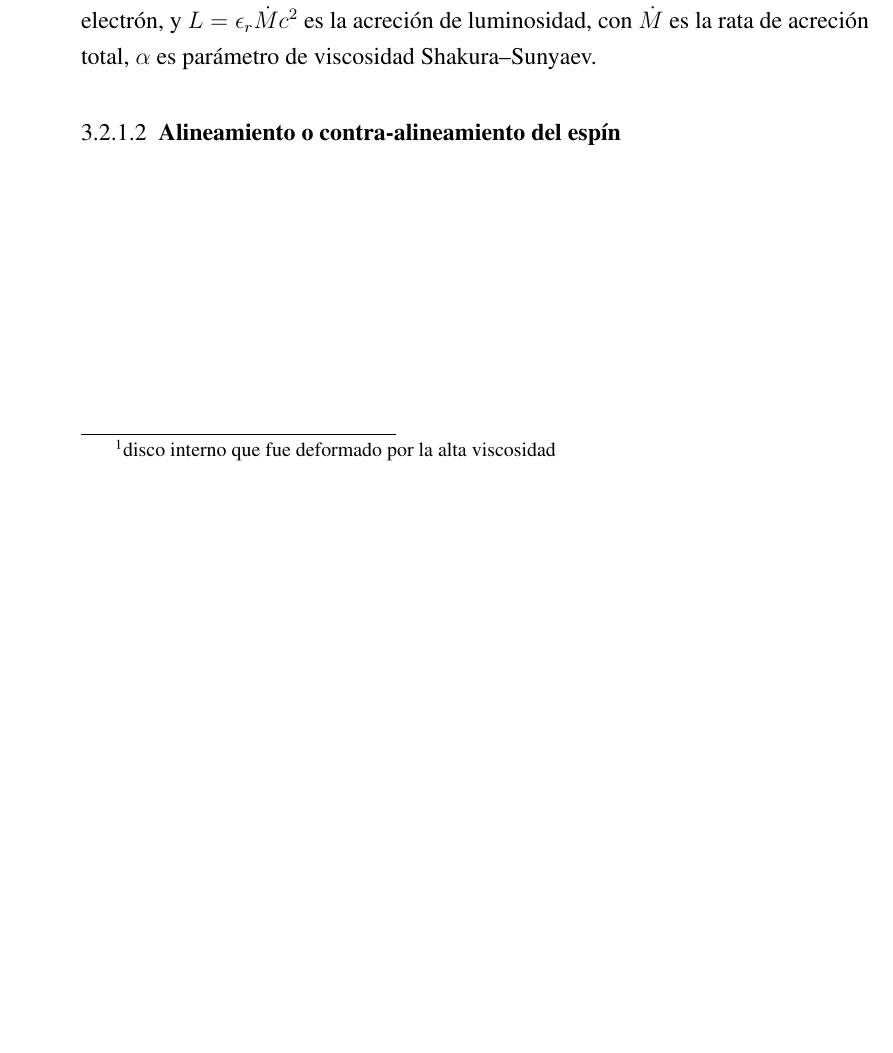
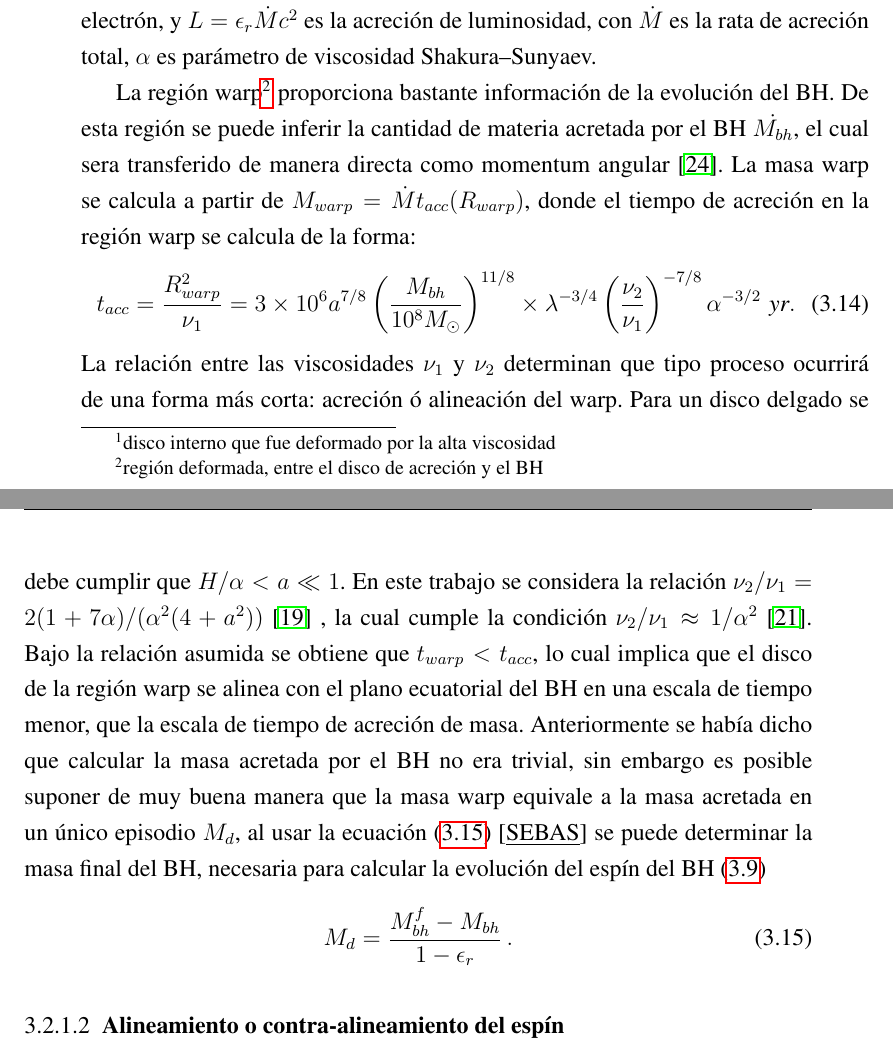
Before and after one commit to Daniel-Montenegro/Thesis_Spanish, a LaTeX thesis (dissertation_sp.tex, which reads chapters/4_Modelo_Spin.tex): part of page 47 of 55 before the commit and two parts of pages 47 and 48 of 55 after it, the two joined at a grey line, cut so that both start at the same text, the shorter picture padded with empty space. Compiled offline with pdfLaTeX.

Commit message:
Se termina la subsección: Acrecion de gas en discos desalineados. Como primera realización.

```diff
--- a/chapters/4_Modelo_Spin.tex
+++ b/chapters/4_Modelo_Spin.tex
@@ -161,6 +161,22 @@ Las escalas de tiempo permitir indicarnos si el torque producto del efecto LT, p
 %
 donde $f\equiv L/L_{Edd}$ es el radio de Eddington, $L_{Edd}=4\pi GM_{bh}c/\kappa$ es  la luminosidad de Eddington, con $\kappa\sim 0.3 [cm^{2}g^{-1}]$ siendo el scatering por opacidad del electrón, y $L=\epsilon_{r}\dot{M}c^{2}$ es la acreción de luminosidad, con $\dot{M}$ es la rata de acreción total, $\alpha$ es parámetro de viscosidad Shakura–Sunyaev.
 
+La región warp\footnote{región deformada, entre el disco de acreción y el BH} proporciona bastante información de la evolución del BH. De esta región se puede inferir la cantidad de materia acretada por el BH $\dot{M_{bh}}$, el cual sera transferido de manera directa como momentum angular \cite{volonteri2007}. La masa warp se calcula a partir de $M_{warp}=\dot{M}t_{acc}(R_{warp})$, donde el tiempo de acreción en la región warp se calcula de la forma:
+%
+\begin{align}
+ t_{acc}=\frac{R^{2}_{warp}}{\nu_{1}} = 3 \times10^{6}a^{7/8} \left(\frac{M_{bh}}{10^{8}M_{\odot}} \right)^{11/8}\times\lambda^{-3/4}\left( \frac{\nu_{2}}{\nu_{1}}\right)^{-7/8}\alpha^{-3/2}\,\, \textit{yr}.
+\end{align}
+%
+La relación entre las viscosidades $\nu_1$ y $\nu_2$ determinan que tipo proceso ocurrirá de una forma más corta: acreción ó alineación del warp. Para un disco delgado se debe cumplir que $H/\alpha < a \ll 1$. En este trabajo se considera la relación $\nu_{2}/\nu_{1}=2(1+7\alpha)/(\alpha^{2}(4+a^{2}))$ \cite{ogilvie1999} , la cual cumple la condición $\nu_{2}/\nu_{1}\approx 1/\alpha^{2}$ \cite{papaloizou1983}. Bajo la relación asumida se obtiene que $t_{warp}< t_{acc}$, lo cual implica que el disco de la región warp
+se alinea con el plano ecuatorial del BH en una escala de tiempo menor, que la escala de tiempo de acreción de masa. Anteriormente se había
+dicho que calcular la masa acretada por el BH no era trivial, sin embargo es posible suponer de muy buena manera que la masa warp equivale a la masa acretada en un único episodio $M_{d}$, al usar la ecuación (\ref{eq: Masa_acretada}) [{\underline{SEBAS}}] se puede determinar la masa final del BH, necesaria para calcular la evolución del espín del BH (\ref{eq: espin_final a^f})
+%
+\begin{align}
+ M_{d}= \frac{M_{bh}^{f}-M_{bh}}{1-\epsilon_{r}}\,.
+ \label{eq: Masa_acretada}
+\end{align}
+%
+
 
 
 
```
Also changed, not shown: chapters/ref.bib (+23 -1 lines).
